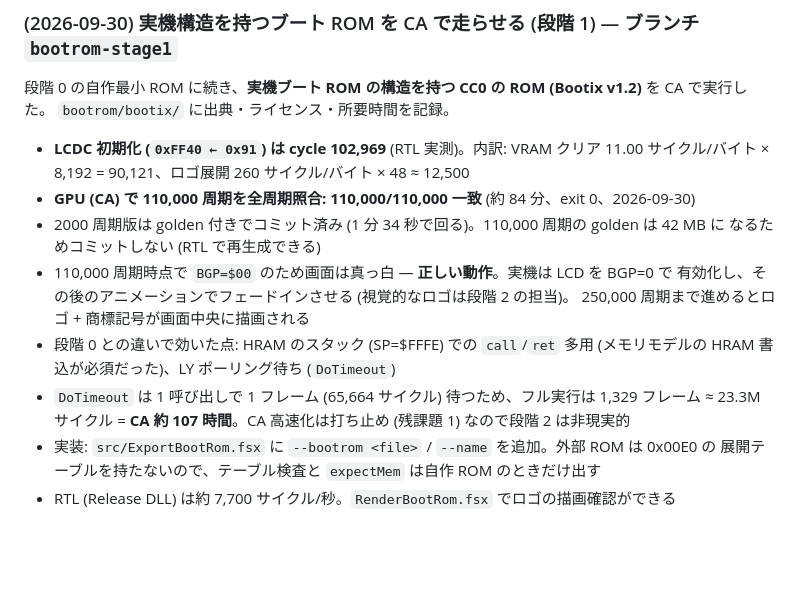
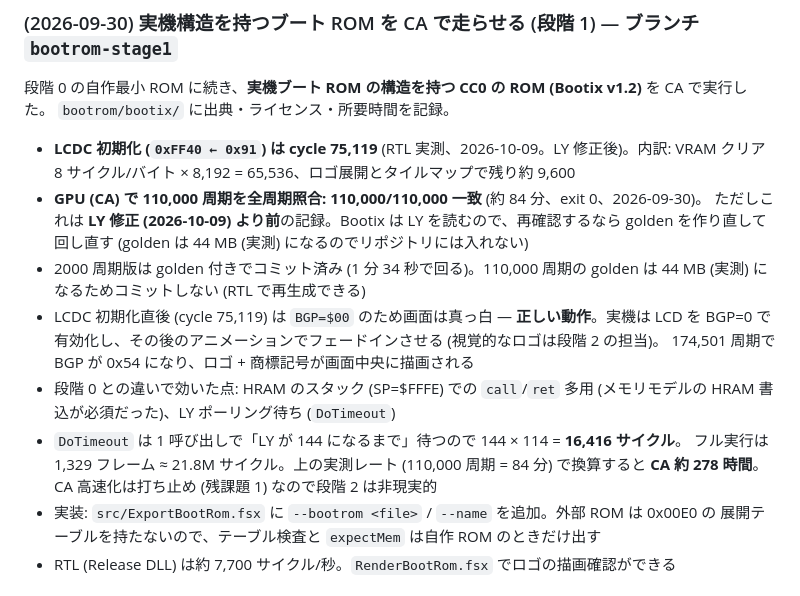
Before and after one commit to m4k070/wwc, a Markdown page: TODO.md, the part around the change. Drawn GitHub-style; blank space fills up the shorter version.

```diff
--- a/TODO.md
+++ b/TODO.md
@@ -11,18 +11,21 @@ cargo test は meta v3 対応で 49。GPU golden はこのブランチで再計
 段階 0 の自作最小 ROM に続き、**実機ブート ROM の構造を持つ CC0 の ROM (Bootix v1.2)** を CA で実行した。
 `bootrom/bootix/` に出典・ライセンス・所要時間を記録。
 
-- **LCDC 初期化 (`0xFF40 ← 0x91`) は cycle 102,969** (RTL 実測)。内訳: VRAM クリア
-  11.00 サイクル/バイト × 8,192 = 90,121、ロゴ展開 260 サイクル/バイト × 48 ≈ 12,500
-- **GPU (CA) で 110,000 周期を全周期照合: 110,000/110,000 一致** (約 84 分、exit 0、2026-09-30)
-- 2000 周期版は golden 付きでコミット済み (1 分 34 秒で回る)。110,000 周期の golden は 42 MB に
+- **LCDC 初期化 (`0xFF40 ← 0x91`) は cycle 75,119** (RTL 実測、2026-10-09。LY 修正後)。内訳: VRAM クリア
+  8 サイクル/バイト × 8,192 = 65,536、ロゴ展開とタイルマップで残り約 9,600
+- **GPU (CA) で 110,000 周期を全周期照合: 110,000/110,000 一致** (約 84 分、exit 0、2026-09-30)。
+  ただしこれは **LY 修正 (2026-10-09) より前**の記録。Bootix は LY を読むので、再確認するなら
+  golden を作り直して回し直す (golden は 44 MB (実測) になるのでリポジトリには入れない)
+- 2000 周期版は golden 付きでコミット済み (1 分 34 秒で回る)。110,000 周期の golden は 44 MB (実測) に
   なるためコミットしない (RTL で再生成できる)
-- 110,000 周期時点で `BGP=$00` のため画面は真っ白 — **正しい動作**。実機は LCD を BGP=0 で
+- LCDC 初期化直後 (cycle 75,119) は `BGP=$00` のため画面は真っ白 — **正しい動作**。実機は LCD を BGP=0 で
   有効化し、その後のアニメーションでフェードインさせる (視覚的なロゴは段階 2 の担当)。
-  250,000 周期まで進めるとロゴ + 商標記号が画面中央に描画される
+  174,501 周期で BGP が 0x54 になり、ロゴ + 商標記号が画面中央に描画される
 - 段階 0 との違いで効いた点: HRAM のスタック (SP=$FFFE) での `call`/`ret` 多用 (メモリモデルの
   HRAM 書込が必須だった)、LY ポーリング待ち (`DoTimeout`)
-- `DoTimeout` は 1 呼び出しで 1 フレーム (65,664 サイクル) 待つため、フル実行は 1,329 フレーム
-  ≈ 23.3M サイクル = **CA 約 107 時間**。CA 高速化は打ち止め (残課題 1) なので段階 2 は非現実的
+- `DoTimeout` は 1 呼び出しで「LY が 144 になるまで」待つので 144 × 114 = **16,416 サイクル**。
+  フル実行は 1,329 フレーム ≈ 21.8M サイクル。上の実測レート (110,000 周期 = 84 分) で換算すると
+  **CA 約 278 時間**。CA 高速化は打ち止め (残課題 1) なので段階 2 は非現実的
 - 実装: `src/ExportBootRom.fsx` に `--bootrom <file>` / `--name` を追加。外部 ROM は 0x00E0 の
   展開テーブルを持たないので、テーブル検査と `expectMem` は自作 ROM のときだけ出す
 - RTL (Release DLL) は約 7,700 サイクル/秒。`RenderBootRom.fsx` でロゴの描画確認ができる
```
Also changed, not shown: bootrom/bootix/README.md (+12 -6 lines).
